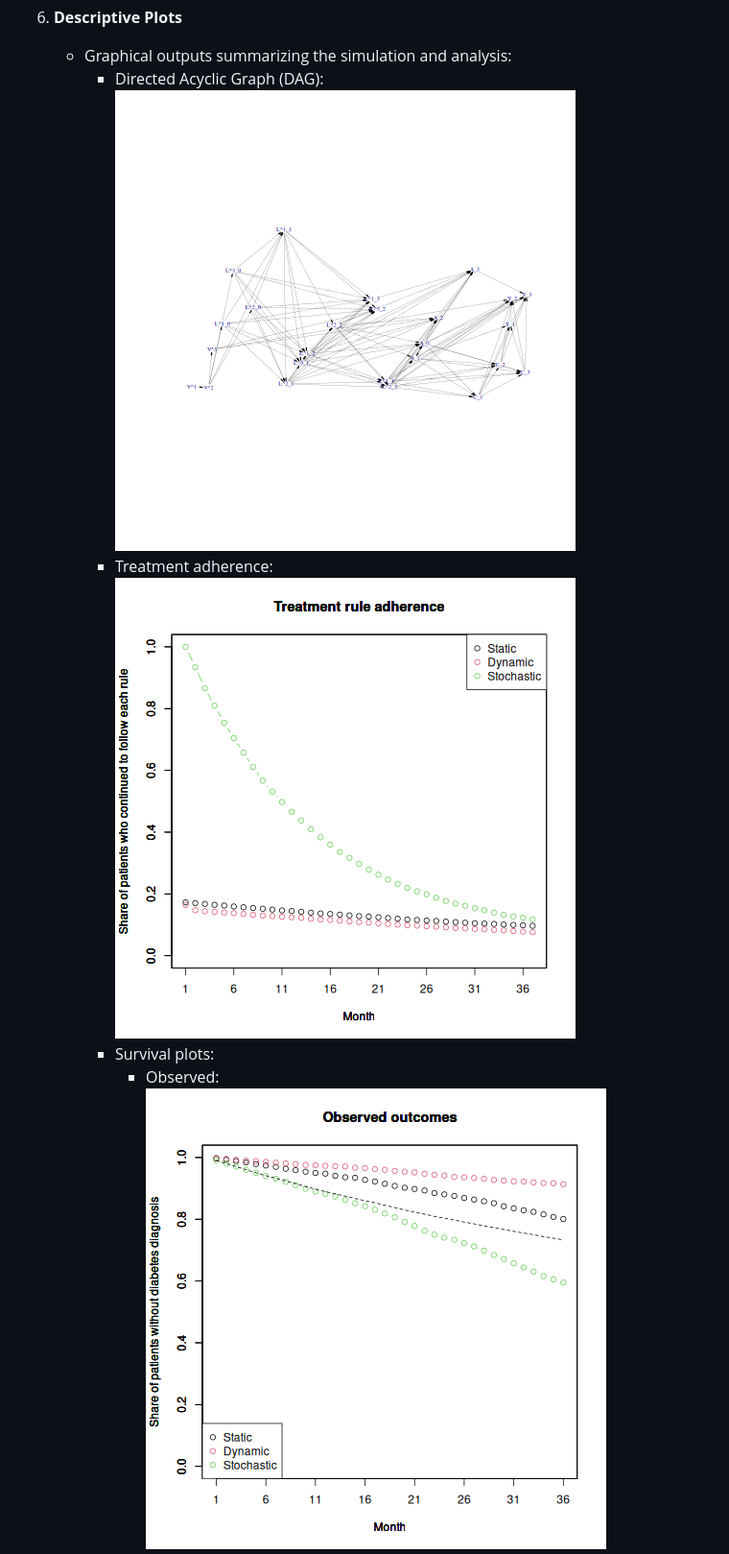
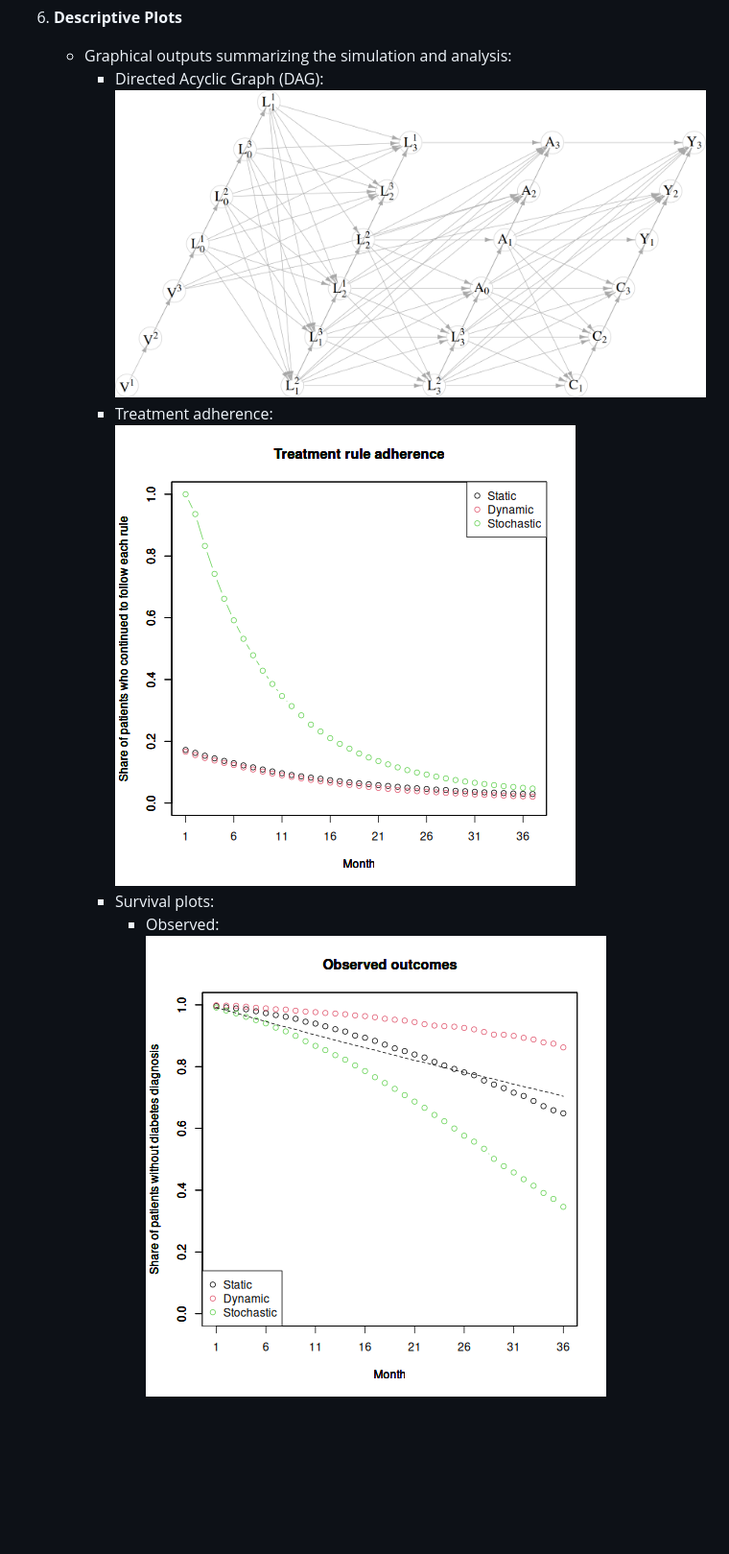
Before and after one commit to jvpoulos/multi-ltmle, a Markdown page: README.md, the part around the change printed below. Shown: that part at 96% size. Rendered like a GitHub page; pictures changed too: ex_outputs/DAG_plot_latex_cropped.png (added), ex_outputs/survival_plot_observed_20000.png (added), ex_outputs/treatment_adherence_20000.png (added); blank space fills up the shorter version.

Commit message:
fix DAG plot, update TMLE-SL cumulative probs

```diff
--- a/README.md
+++ b/README.md
@@ -273,10 +271,10 @@ This section outlines the model weights, intermediate results, and visualization
 6. **Descriptive Plots**
    - Graphical outputs summarizing the simulation and analysis:
      - Directed Acyclic Graph (DAG):
-       ![DAG Plot](./ex_outputs/DAG_plot.png)
+       ![DAG Plot](./ex_outputs/DAG_plot_latex_cropped.png)
      - Treatment adherence:
-       ![Adherence Plot](./ex_outputs/treatment_adherence_12500.png)
+       ![Adherence Plot](./ex_outputs/treatment_adherence_20000.png)
      - Survival plots:
        - Observed:
-         ![Observed Survival Plot](./ex_outputs/survival_plot_observed_12500.png)
+         ![Observed Survival Plot](./ex_outputs/survival_plot_observed_20000.png)
        - Truth:
```
Also changed, not shown: other parts of README.md (+7 -9 lines), ex_outputs/survival_plot_truth_20000.png (added), 7 other files.
